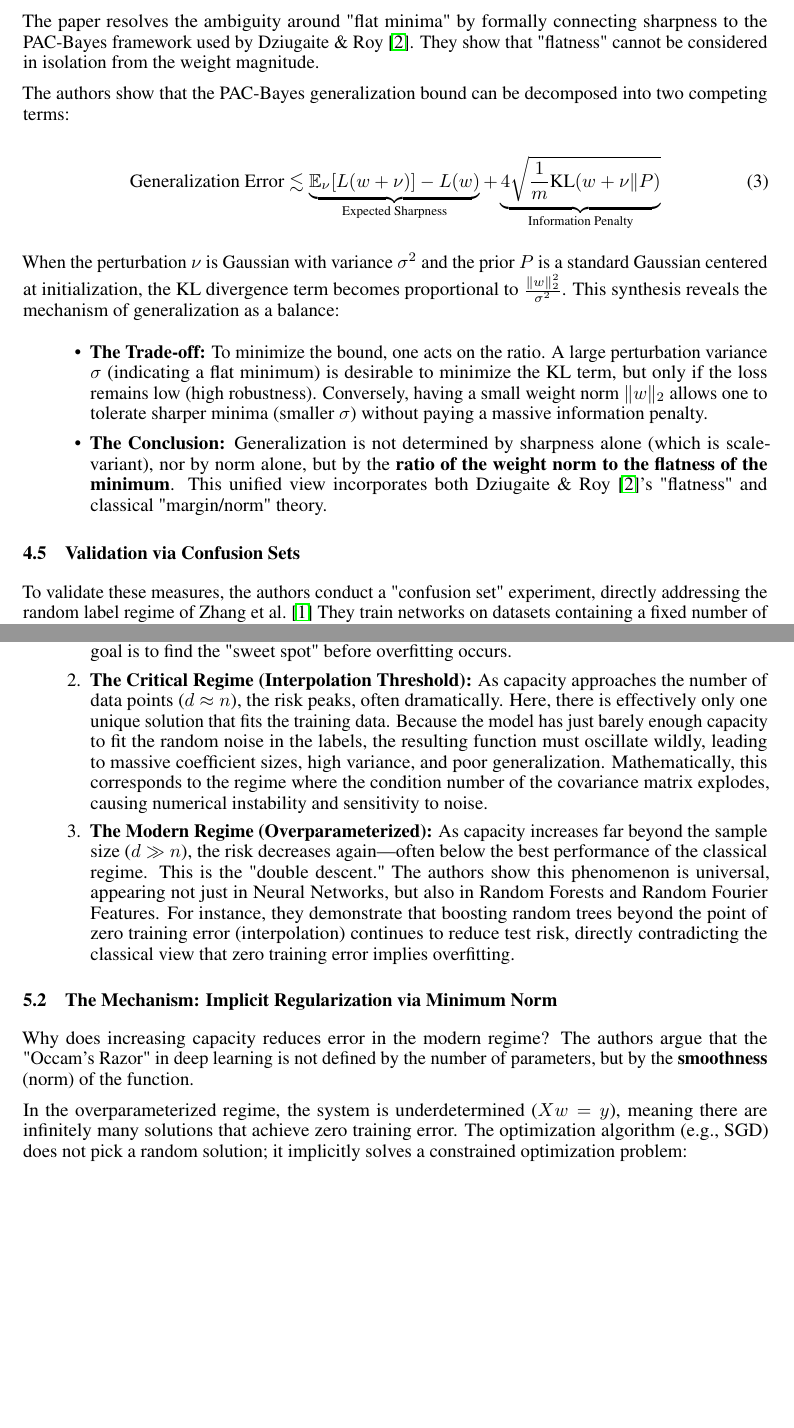
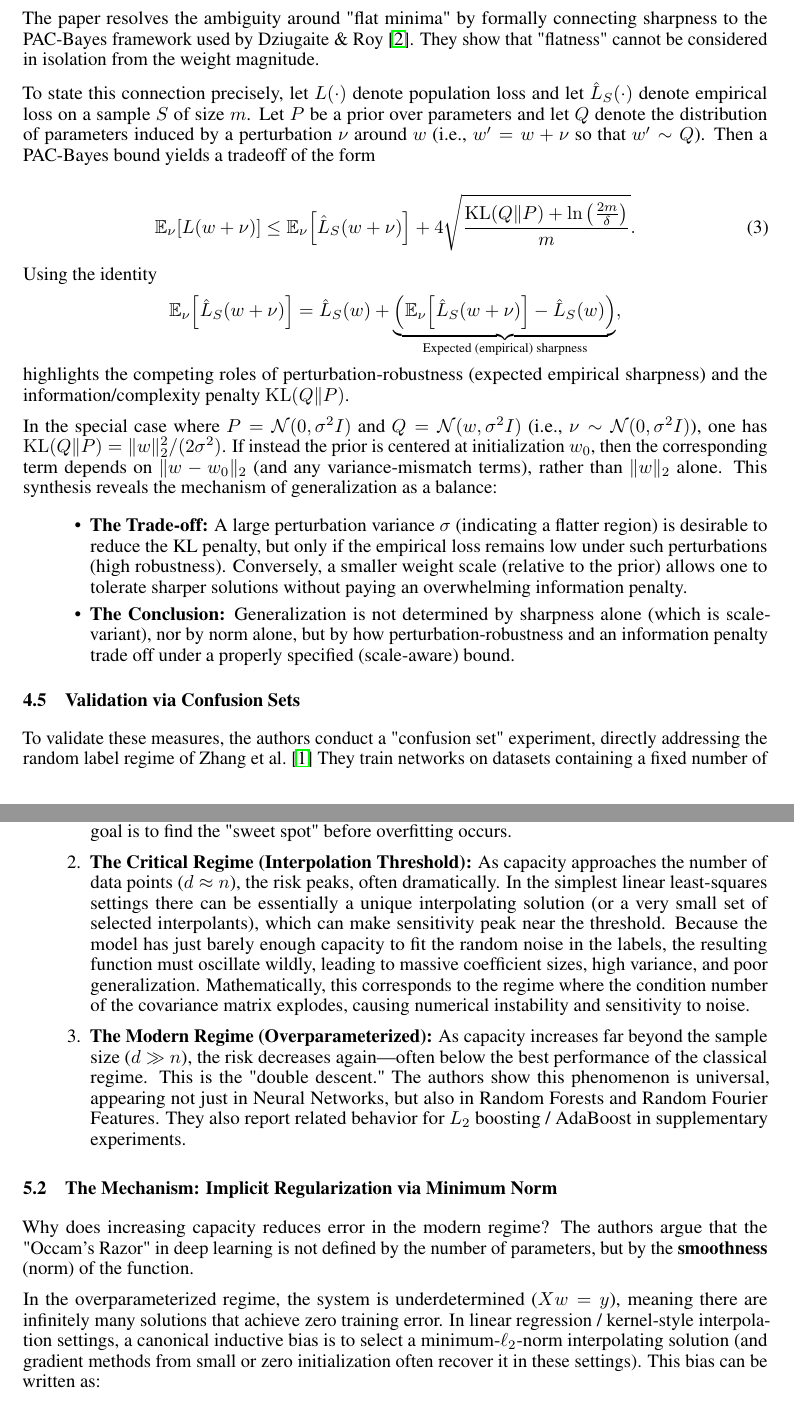
Before and after one commit to vincetiu8/cis-6250-final-project, a LaTeX paper (cis-6250-final-project/main.tex): two parts of pages 7 and 8 of 11, joined at a grey line, cut so that both start at the same text, the shorter picture padded with empty space. Compiled offline with pdfLaTeX.

Commit message:
More revisions

```diff
--- a/cis-6250-final-project/main.tex
+++ b/cis-6250-final-project/main.tex
@@ -30,6 +30,7 @@
 \newtheorem{remark}{Remark}
 
 \DeclareMathOperator{\KL}{KL}
+\DeclareMathOperator{\kl}{kl}
 \DeclareMathOperator{\E}{\mathbb{E}}
 \DeclareMathOperator{\Var}{Var}
 
@@ -487,31 +487,45 @@ The paper resolves the ambiguity around "flat minima" by formally connecting sha
 PAC-Bayes framework used by Dziugaite \& Roy~\cite{dziugaite2017computing}. They show that
 "flatness" cannot be considered in isolation from the weight magnitude.
 
-The authors show that the PAC-Bayes generalization bound can be decomposed into two competing
-terms:
+To state this connection precisely, let $L(\cdot)$ denote population loss and let $\hat{L}_S(\cdot)$
+denote empirical loss on a sample $S$ of size $m$. Let $P$ be a prior over parameters and let $Q$
+denote the distribution of parameters induced by a perturbation $\nu$ around $w$ (i.e., $w' = w+\nu$
+so that $w' \sim Q$). Then a PAC-Bayes bound yields a tradeoff of the form
 
 \begin{equation}
-  \text{Generalization Error} \lesssim \underbrace{\mathbb{E}_{\nu}[L(w+\nu)]
-    - L(w)}_{\text{Expected Sharpness}}
-  + \underbrace{4\sqrt{\frac{1}{m}\text{KL}(w+\nu \| P)}}_{\text{Information Penalty}}
+  \E_{\nu}\!\left[L(w+\nu)\right]
+  \le
+  \E_{\nu}\!\left[\hat{L}_S(w+\nu)\right]
+  +4\sqrt{\frac{\KL(Q\|P)+\ln\left(\frac{2m}{\delta}\right)}{m}}.
 \end{equation}
 
-When the perturbation $\nu$ is Gaussian with variance $\sigma^2$ and the prior $P$ is a standard
-Gaussian centered at initialization, the KL divergence term becomes proportional to
-$\frac{\|w\|_2^2}{\sigma^2}$. This synthesis reveals the mechanism of generalization as a balance:
+Using the identity
+\[
+  \E_{\nu}\!\left[\hat{L}_S(w+\nu)\right]
+  =
+  \hat{L}_S(w)
+  +
+  \underbrace{\left(\E_{\nu}\!\left[\hat{L}_S(w+\nu)\right]-\hat{L}_S(w)\right)}_{\text{Expected (empirical) sharpness}},
+\]
+highlights the competing roles of perturbation-robustness (expected empirical sharpness) and the
+information/complexity penalty $\KL(Q\|P)$.
+
+In the special case where $P=\mathcal{N}(0,\sigma^2 I)$ and $Q=\mathcal{N}(w,\sigma^2 I)$ (i.e.,
+$\nu\sim\mathcal{N}(0,\sigma^2 I)$), one has $\KL(Q\|P)=\|w\|_2^2/(2\sigma^2)$. If instead the prior
+is centered at initialization $w_0$, then the corresponding term depends on $\|w-w_0\|_2$ (and any
+variance-mismatch terms), rather than $\|w\|_2$ alone. This synthesis reveals the mechanism of
+generalization as a balance:
 
 \begin{itemize}
   \item
-        \textbf{The Trade-off:} To minimize the bound, one acts on the ratio. A large perturbation
-        variance $\sigma$ (indicating a flat minimum) is desirable to minimize the KL term, but
-        only if the loss remains low (high robustness). Conversely, having a small weight norm
-        $\|w\|_2$ allows one to tolerate sharper minima (smaller $\sigma$) without paying a massive
-        information penalty.
+        \textbf{The Trade-off:} A large perturbation variance $\sigma$ (indicating a flatter region)
+        is desirable to reduce the KL penalty, but only if the empirical loss remains low under such
+        perturbations (high robustness). Conversely, a smaller weight scale (relative to the prior)
+        allows one to tolerate sharper solutions without paying an overwhelming information penalty.
   \item
         \textbf{The Conclusion:} Generalization is not determined by sharpness alone (which is
-        scale-variant), nor by norm alone, but by the \textbf{ratio of the weight norm to the
-          flatness of the minimum}. This unified view incorporates both Dziugaite \&
-        Roy~\cite{dziugaite2017computing}'s "flatness" and classical "margin/norm" theory.
+        scale-variant), nor by norm alone, but by how perturbation-robustness and an information
+        penalty trade off under a properly specified (scale-aware) bound.
 \end{itemize}
 
 \subsection{Validation via Confusion Sets}
@@ -560,20 +574,21 @@ number of parameters and distinct across three specific regimes:
         variance. The goal is to find the "sweet spot" before overfitting occurs.
   \item
         \textbf{The Critical Regime (Interpolation Threshold):} As capacity approaches the number
-        of data points ($d \approx n$), the risk peaks, often dramatically. Here, there is
-        effectively only one unique solution that fits the training data. Because the model has
-        just barely enough capacity to fit the random noise in the labels, the resulting function
-        must oscillate wildly, leading to massive coefficient sizes, high variance, and poor
-        generalization. Mathematically, this corresponds to the regime where the condition number
-        of the covariance matrix explodes, causing numerical instability and sensitivity to noise.
+        of data points ($d \approx n$), the risk peaks, often dramatically. In the simplest linear
+        least-squares settings there can be essentially a unique interpolating solution (or a very
+        small set of selected interpolants), which can make sensitivity peak near the threshold.
+        Because the model has just barely enough capacity to fit the random noise in the labels,
+        the resulting function must oscillate wildly, leading to massive coefficient sizes, high
+        variance, and poor generalization. Mathematically, this corresponds to the regime where the
+        condition number of the covariance matrix explodes, causing numerical instability and
+        sensitivity to noise.
   \item
         \textbf{The Modern Regime (Overparameterized):} As capacity increases far beyond the sample
         size ($d \gg n$), the risk decreases again—often below the best performance of the
         classical regime. This is the "double descent." The authors show this phenomenon is
         universal, appearing not just in Neural Networks, but also in Random Forests and Random
-        Fourier Features. For instance, they demonstrate that boosting random trees beyond the
-        point of zero training error (interpolation) continues to reduce test risk, directly
-        contradicting the classical view that zero training error implies overfitting.
+        Fourier Features. They also report related behavior for $L_2$ boosting / AdaBoost in
+        supplementary experiments.
 \end{enumerate}
 
 \subsection{The Mechanism: Implicit Regularization via Minimum Norm}
@@ -583,8 +598,10 @@ Why does increasing capacity reduces error in the modern regime? The authors arg
 \textbf{smoothness} (norm) of the function.
 
 In the overparameterized regime, the system is underdetermined ($Xw=y$), meaning there are
-infinitely many solutions that achieve zero training error. The optimization algorithm (e.g., SGD)
-does not pick a random solution; it implicitly solves a constrained optimization problem:
+infinitely many solutions that achieve zero training error. In linear regression / kernel-style
+interpolation settings, a canonical inductive bias is to select a minimum-$\ell_2$-norm
+interpolating solution (and gradient methods from small or zero initialization often recover it in
+these settings). This bias can be written as:
 
 \begin{equation}
   \min_{w} \|w\| \quad \text{subject to} \quad Xw = y
```
Also changed, not shown: cis-6250-final-project/main.tex (57 more changed lines).
